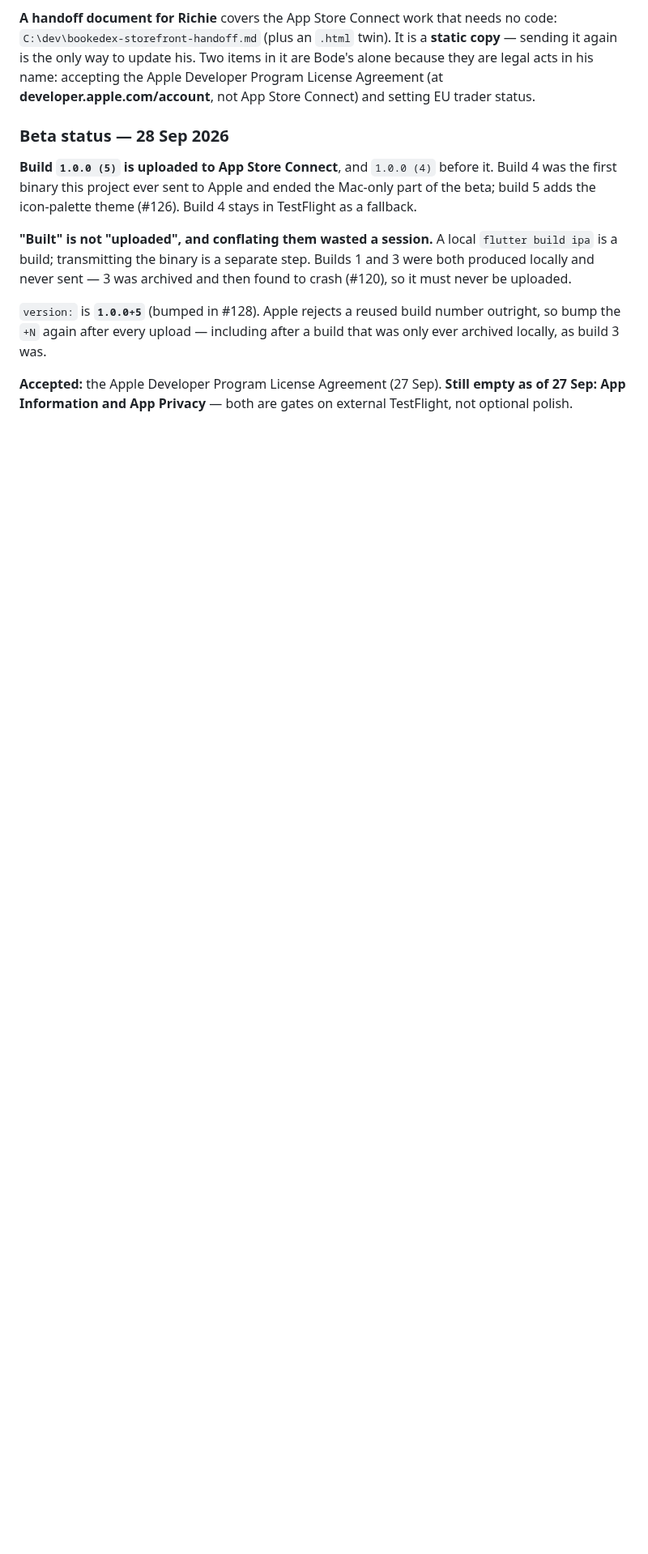
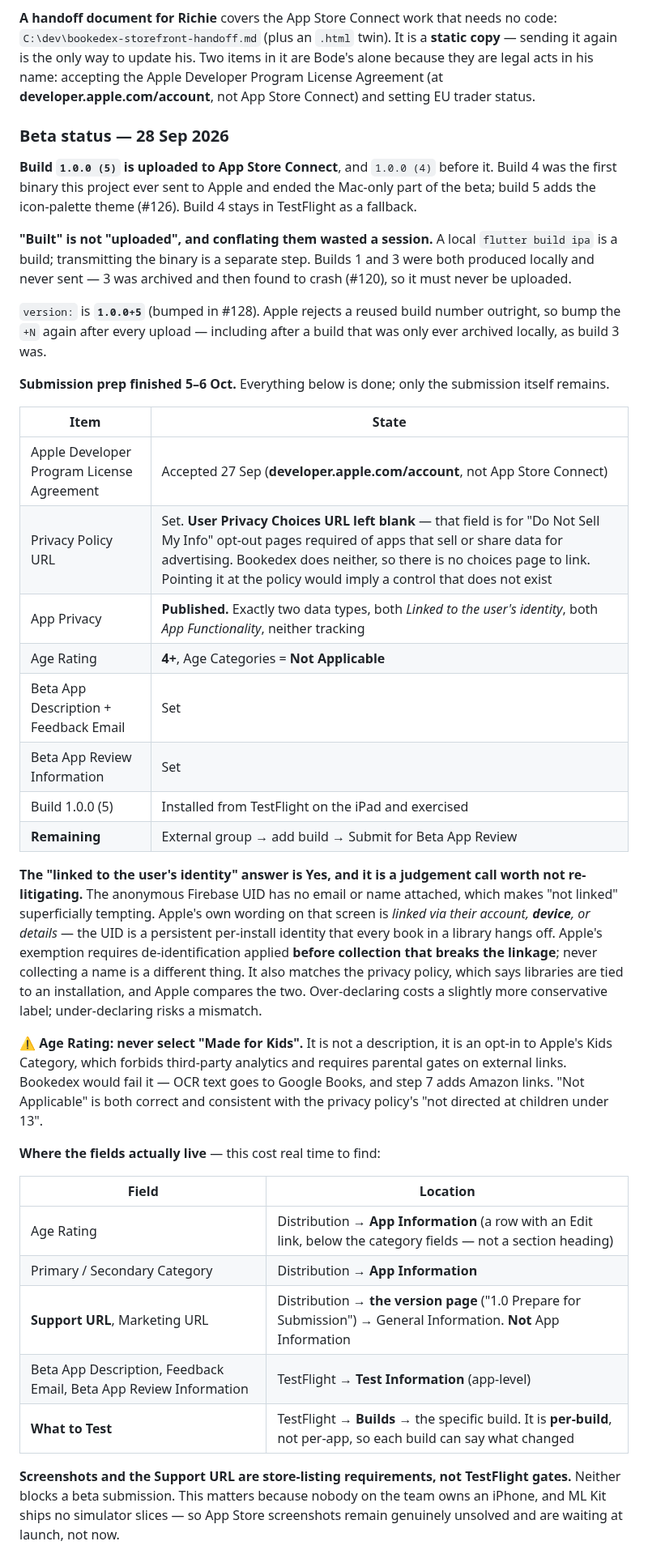
Before and after one commit to BodeKaanta/Book-Shelf-Project, a Markdown page: CLAUDE.md, the part around one of its changes. Shown at 81% size. GitHub-like rendering; blank space fills up the shorter version.

Commit message:
Record the submission prep and the first-run import crash
Everything App Store Connect needed for the beta submission is done, so the
status block says so and names what is left: create the external group, add
the build, submit.

Most of this section is where things actually are, because finding them cost
time. Age Rating is a row inside App Information rather than a section of its
own. Support URL is on the version page, not App Information — and it is a
store-listing field, not a TestFlight gate, as are screenshots. What to Test
is attached to the build, not the app, which is why it cannot be found beside
the Beta App Description.

The App Privacy "linked to the user's identity" answer is written down with
its reasoning. Yes is a judgement call: an anonymous UID with no name
attached looks unlinked until you read Apple's own wording, which counts
linkage via the device, and notice that their exemption requires
de-identification that breaks linkage rather than simply never collecting a
name. Without the reasoning recorded someone will flip it.

Also records why Made for Kids must never be selected, what belongs in the
Beta App Review notes so a reviewer with no physical books can still test the
app, and that the end-user EULA needs nothing.

#133 is the night's real finding. A 19-photo import crashed once on first
launch from TestFlight and never again. The report is an unrecognized
selector — a message to a freed object — with zero ML Kit symbols anywhere,
so it is neither #120 nor #93's theory, and it ran on the main queue from a
Flutter dispatch, which is the shape of a plugin result callback. It also
kills the memory theory properly: a memory termination is EXC_RESOURCE in a
JetsamEvent file, not EXC_CRASH in a Runner one, and that idea has now failed
to explain two separate crashes.

Noted that reading a crash report needs no Mac, since that was assumed for
weeks and is simply untrue.

Co-Authored-By: Claude Opus 5 <noreply@anthropic.com>

```diff
--- a/CLAUDE.md
+++ b/CLAUDE.md
@@ -340,4 +340,32 @@ The policy describes **current** behaviour on purpose, including two unflatterin
 
 `version:` is **`1.0.0+5`** (bumped in #128). Apple rejects a reused build number outright, so bump the `+N` again after every upload — including after a build that was only ever archived locally, as build 3 was.
 
-**Accepted:** the Apple Developer Program License Agreement (27 Sep). **Still empty as of 27 Sep: App Information and App Privacy** — both are gates on external TestFlight, not optional polish.
+**Submission prep finished 5–6 Oct.** Everything below is done; only the submission itself remains.
+
+| Item | State |
+|---|---|
+| Apple Developer Program License Agreement | Accepted 27 Sep (**developer.apple.com/account**, not App Store Connect) |
+| Privacy Policy URL | Set. **User Privacy Choices URL left blank** — that field is for "Do Not Sell My Info" opt-out pages required of apps that sell or share data for advertising. Bookedex does neither, so there is no choices page to link. Pointing it at the policy would imply a control that does not exist |
+| App Privacy | **Published.** Exactly two data types, both *Linked to the user's identity*, both *App Functionality*, neither tracking |
+| Age Rating | **4+**, Age Categories = **Not Applicable** |
+| Beta App Description + Feedback Email | Set |
+| Beta App Review Information | Set |
+| Build 1.0.0 (5) | Installed from TestFlight on the iPad and exercised |
+| **Remaining** | External group → add build → Submit for Beta App Review |
+
+**The "linked to the user's identity" answer is Yes, and it is a judgement call worth not re-litigating.** The anonymous Firebase UID has no email or name attached, which makes "not linked" superficially tempting. Apple's own wording on that screen is *linked via their account, **device**, or details* — the UID is a persistent per-install identity that every book in a library hangs off. Apple's exemption requires de-identification applied **before collection that breaks the linkage**; never collecting a name is a different thing. It also matches the privacy policy, which says libraries are tied to an installation, and Apple compares the two. Over-declaring costs a slightly more conservative label; under-declaring risks a mismatch.
+
+⚠️ **Age Rating: never select "Made for Kids".** It is not a description, it is an opt-in to Apple's Kids Category, which forbids third-party analytics and requires parental gates on external links. Bookedex would fail it — OCR text goes to Google Books, and step 7 adds Amazon links. "Not Applicable" is both correct and consistent with the privacy policy's "not directed at children under 13".
+
+**Where the fields actually live** — this cost real time to find:
+
+| Field | Location |
+|---|---|
+| Age Rating | Distribution → **App Information** (a row with an Edit link, below the category fields — not a section heading) |
+| Primary / Secondary Category | Distribution → **App Information** |
+| **Support URL**, Marketing URL | Distribution → **the version page** ("1.0 Prepare for Submission") → General Information. **Not** App Information |
+| Beta App Description, Feedback Email, Beta App Review Information | TestFlight → **Test Information** (app-level) |
+| **What to Test** | TestFlight → **Builds** → the specific build. It is **per-build**, not per-app, so each build can say what changed |
+
+**Screenshots and the Support URL are store-listing requirements, not TestFlight gates.** Neither blocks a beta submission. This matters because nobody on the team owns an iPhone, and ML Kit ships no simulator slices — so App Store screenshots remain genuinely unsolved and are waiting at launch, not now.
+
```
Also changed, not shown: other parts of CLAUDE.md (+9 -0 lines).
